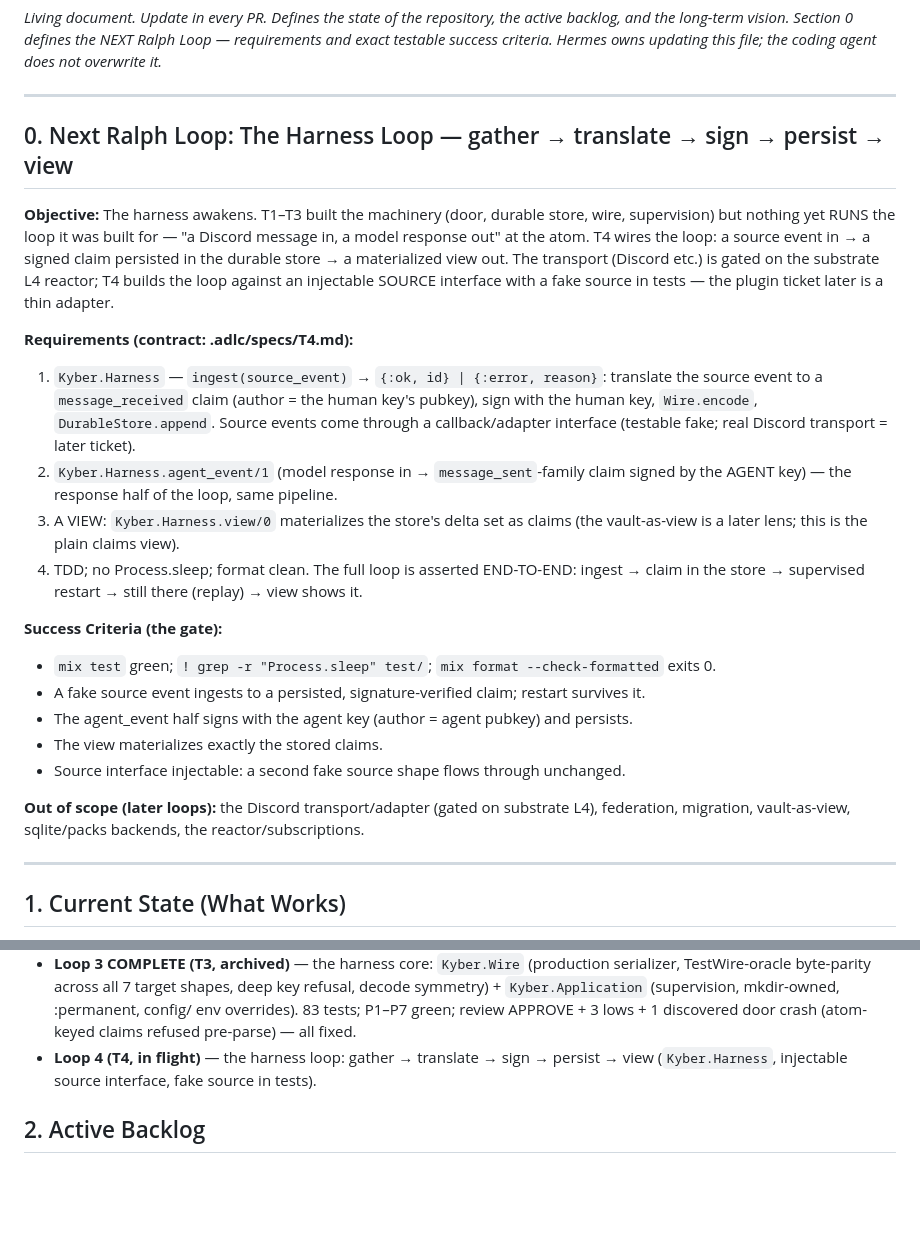
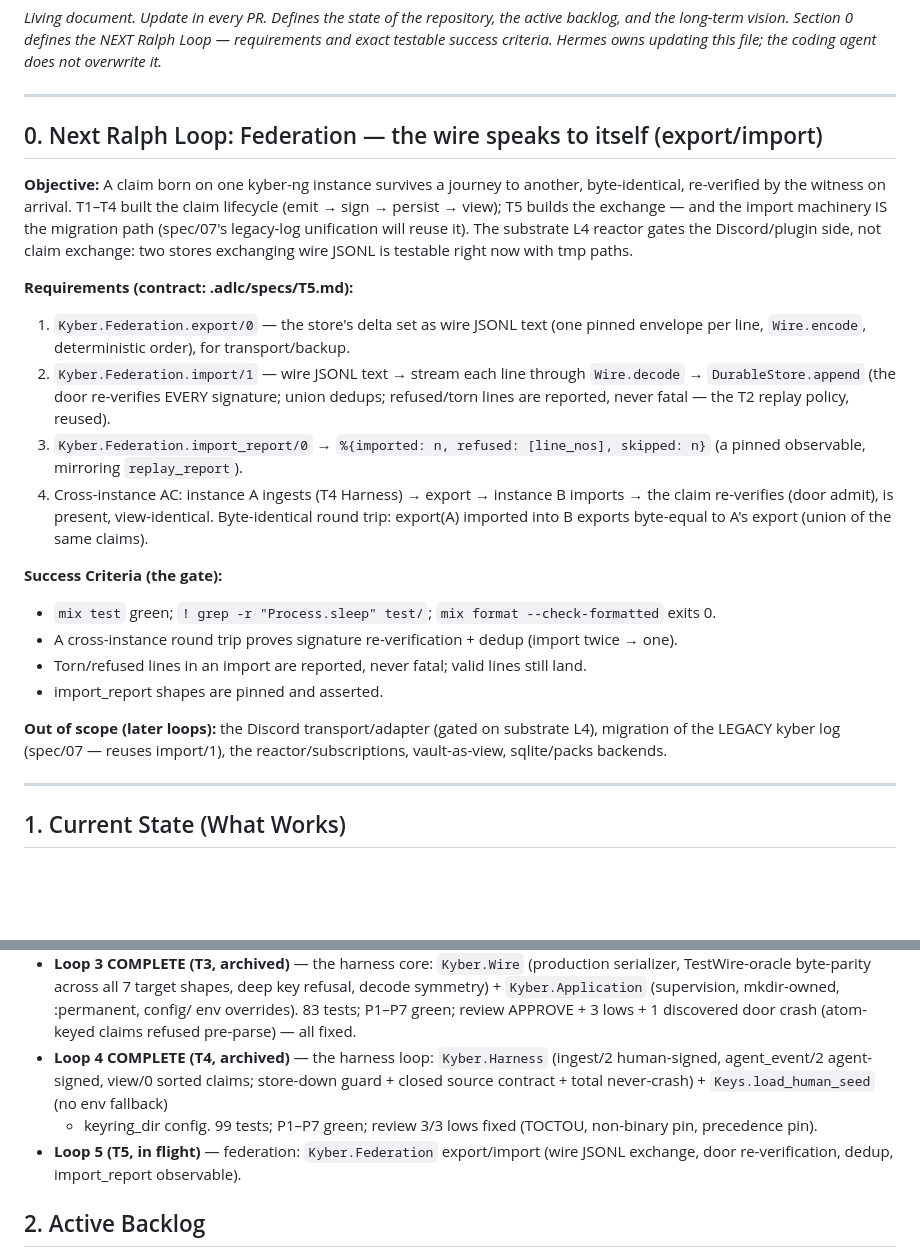
Before and after one commit to bombadil-labs/kyber-ng, a Markdown page: PLAN.md, 2 parts joined by grey strips. Drawn GitHub-style; blank space fills up the shorter version.

Commit message:
PLAN.md: Loop 5 (Federation) defined; T4 complete noted

```diff
--- a/PLAN.md
+++ b/PLAN.md
@@ -6,36 +6,37 @@ success criteria. Hermes owns updating this file; the coding agent does not over
 
 ---
 
-## 0. Next Ralph Loop: The Harness Loop — gather → translate → sign → persist → view
+## 0. Next Ralph Loop: Federation — the wire speaks to itself (export/import)
 
-**Objective:** The harness awakens. T1–T3 built the machinery (door, durable store, wire,
-supervision) but nothing yet RUNS the loop it was built for — "a Discord message in, a
-model response out" at the atom. T4 wires the loop: a source event in → a signed claim
-persisted in the durable store → a materialized view out. The transport (Discord etc.) is
-gated on the substrate L4 reactor; T4 builds the loop against an injectable SOURCE
-interface with a fake source in tests — the plugin ticket later is a thin adapter.
+**Objective:** A claim born on one kyber-ng instance survives a journey to another,
+byte-identical, re-verified by the witness on arrival. T1–T4 built the claim lifecycle
+(emit → sign → persist → view); T5 builds the exchange — and the import machinery IS the
+migration path (spec/07's legacy-log unification will reuse it). The substrate L4 reactor
+gates the Discord/plugin side, not claim exchange: two stores exchanging wire JSONL is
+testable right now with tmp paths.
 
-**Requirements (contract: .adlc/specs/T4.md):**
-1. `Kyber.Harness` — `ingest(source_event)` → `{:ok, id} | {:error, reason}`: translate the
-   source event to a `message_received` claim (author = the human key's pubkey), sign with
-   the human key, `Wire.encode`, `DurableStore.append`. Source events come through a
-   callback/adapter interface (testable fake; real Discord transport = later ticket).
-2. `Kyber.Harness.agent_event/1` (model response in → `message_sent`-family claim signed
-   by the AGENT key) — the response half of the loop, same pipeline.
-3. A VIEW: `Kyber.Harness.view/0` materializes the store's delta set as claims (the
-   vault-as-view is a later lens; this is the plain claims view).
-4. TDD; no Process.sleep; format clean. The full loop is asserted END-TO-END: ingest →
-   claim in the store → supervised restart → still there (replay) → view shows it.
+**Requirements (contract: .adlc/specs/T5.md):**
+1. `Kyber.Federation.export/0` — the store's delta set as wire JSONL text (one pinned
+   envelope per line, `Wire.encode`, deterministic order), for transport/backup.
+2. `Kyber.Federation.import/1` — wire JSONL text → stream each line through
+   `Wire.decode` → `DurableStore.append` (the door re-verifies EVERY signature; union
+   dedups; refused/torn lines are reported, never fatal — the T2 replay policy, reused).
+3. `Kyber.Federation.import_report/0` → `%{imported: n, refused: [line_nos], skipped: n}`
+   (a pinned observable, mirroring `replay_report`).
+4. Cross-instance AC: instance A ingests (T4 Harness) → export → instance B imports →
+   the claim re-verifies (door admit), is present, view-identical. Byte-identical round
+   trip: export(A) imported into B exports byte-equal to A's export (union of the same
+   claims).
 
 **Success Criteria (the gate):**
 - `mix test` green; `! grep -r "Process.sleep" test/`; `mix format --check-formatted` exits 0.
-- A fake source event ingests to a persisted, signature-verified claim; restart survives it.
-- The agent_event half signs with the agent key (author = agent pubkey) and persists.
-- The view materializes exactly the stored claims.
-- Source interface injectable: a second fake source shape flows through unchanged.
+- A cross-instance round trip proves signature re-verification + dedup (import twice → one).
+- Torn/refused lines in an import are reported, never fatal; valid lines still land.
+- import_report shapes are pinned and asserted.
 
 **Out of scope (later loops):** the Discord transport/adapter (gated on substrate L4),
-federation, migration, vault-as-view, sqlite/packs backends, the reactor/subscriptions.
+migration of the LEGACY kyber log (spec/07 — reuses import/1), the reactor/subscriptions,
+vault-as-view, sqlite/packs backends.
 
 ---
 
@@ -56,8 +57,13 @@ federation, migration, vault-as-view, sqlite/packs backends, the reactor/subscri
   decode symmetry) + `Kyber.Application` (supervision, mkdir-owned, :permanent, config/
   env overrides). 83 tests; P1–P7 green; review APPROVE + 3 lows + 1 discovered door
   crash (atom-keyed claims refused pre-parse) — all fixed.
-- **Loop 4 (T4, in flight)** — the harness loop: gather → translate → sign → persist →
-  view (`Kyber.Harness`, injectable source interface, fake source in tests).
+- **Loop 4 COMPLETE (T4, archived)** — the harness loop: `Kyber.Harness` (ingest/2
+  human-signed, agent_event/2 agent-signed, view/0 sorted claims; store-down guard +
+  closed source contract + total never-crash) + `Keys.load_human_seed` (no env fallback)
+  + keyring_dir config. 99 tests; P1–P7 green; review 3/3 lows fixed (TOCTOU, non-binary
+  pin, precedence pin).
+- **Loop 5 (T5, in flight)** — federation: `Kyber.Federation` export/import (wire JSONL
+  exchange, door re-verification, dedup, import_report observable).
 
 ## 2. Active Backlog
 
```
Also changed, not shown: .adlc/specs/T5.md (added, +84 -0 lines).
